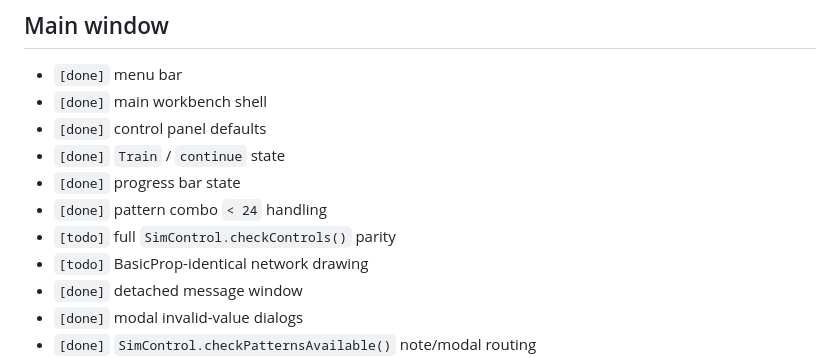
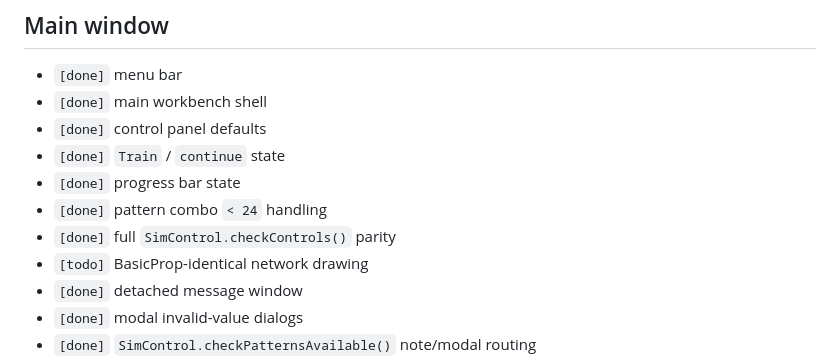
Before and after one commit to Simonsbs/signalweave, a Markdown page: docs/parity-checklist.md, the part around the change. Drawn GitHub-style.

```diff
--- a/docs/parity-checklist.md
+++ b/docs/parity-checklist.md
@@ -53,7 +53,7 @@ Status legend:
 - `[done]` `Train` / `continue` state
 - `[done]` progress bar state
 - `[done]` pattern combo `< 24` handling
-- `[todo]` full `SimControl.checkControls()` parity
+- `[done]` full `SimControl.checkControls()` parity
 - `[todo]` BasicProp-identical network drawing
 - `[done]` detached message window
 - `[done]` modal invalid-value dialogs
```
Also changed, not shown: README.md (+1 -0 lines), docs/basicprop-compatibility.md (+1 -0 lines).
